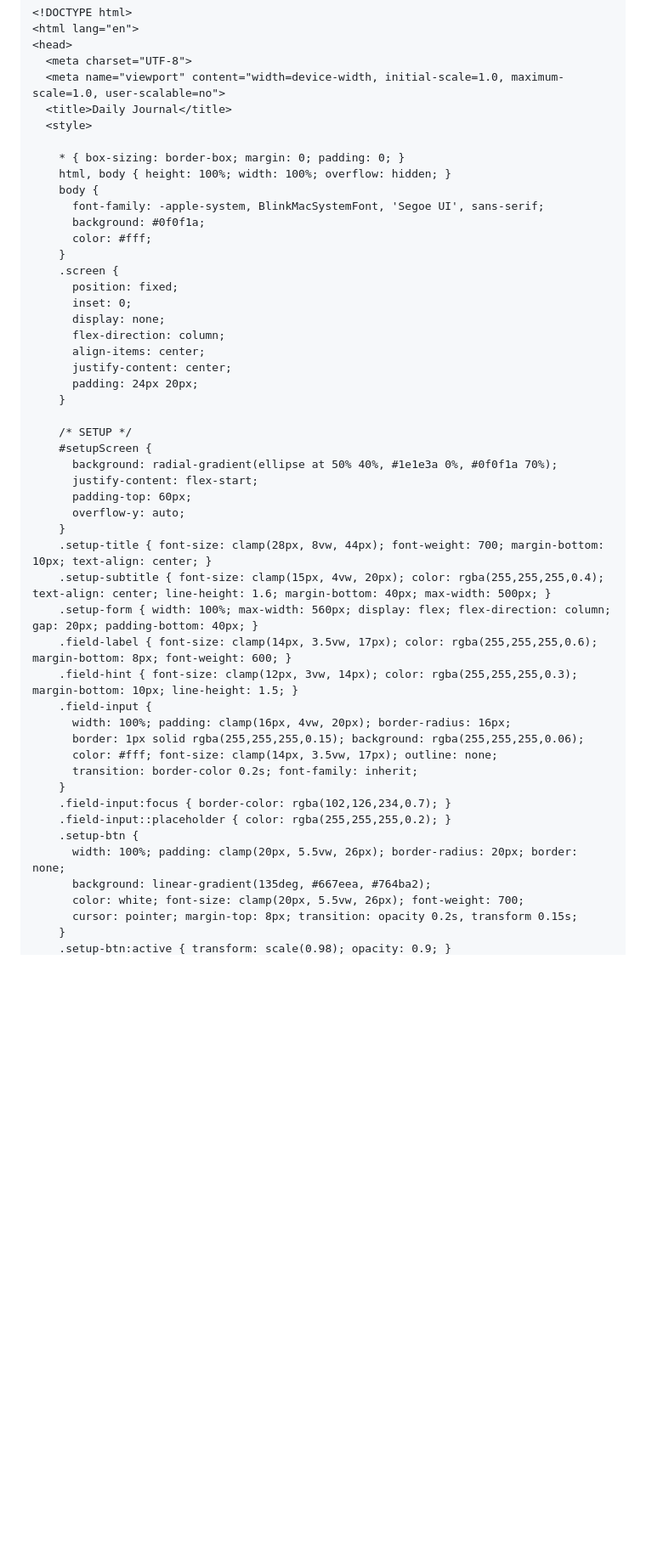
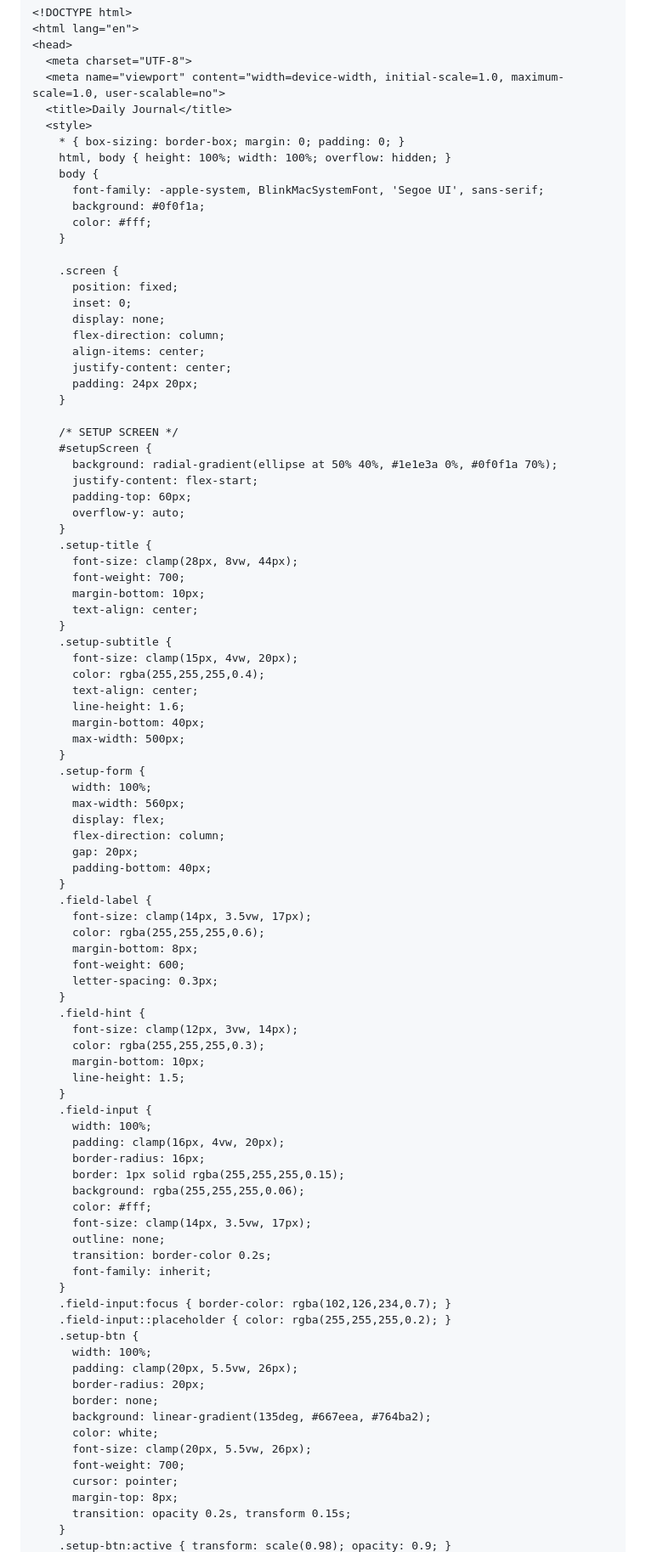
Before and after one commit to LiamDao/daily_journal_app, a Markdown page: SETUP.md, the part around one of its changes. Shown at 85% size. Rendered like a GitHub page; folded sections open; blank space fills up the shorter version.

```diff
--- a/SETUP.md
+++ b/SETUP.md
@@ -456,7 +456,6 @@ GitHub will host the front end of your journal — the screen you see on your ph
   <meta name="viewport" content="width=device-width, initial-scale=1.0, maximum-scale=1.0, user-scalable=no">
   <title>Daily Journal</title>
   <style>
-
     * { box-sizing: border-box; margin: 0; padding: 0; }
     html, body { height: 100%; width: 100%; overflow: hidden; }
     body {
@@ -464,6 +463,7 @@ GitHub will host the front end of your journal — the screen you see on your ph
       background: #0f0f1a;
       color: #fff;
     }
+
     .screen {
       position: fixed;
       inset: 0;
@@ -474,30 +474,73 @@ GitHub will host the front end of your journal — the screen you see on your ph
       padding: 24px 20px;
     }
 
-    /* SETUP */
+    /* SETUP SCREEN */
     #setupScreen {
       background: radial-gradient(ellipse at 50% 40%, #1e1e3a 0%, #0f0f1a 70%);
       justify-content: flex-start;
       padding-top: 60px;
       overflow-y: auto;
     }
-    .setup-title { font-size: clamp(28px, 8vw, 44px); font-weight: 700; margin-bottom: 10px; text-align: center; }
-    .setup-subtitle { font-size: clamp(15px, 4vw, 20px); color: rgba(255,255,255,0.4); text-align: center; line-height: 1.6; margin-bottom: 40px; max-width: 500px; }
-    .setup-form { width: 100%; max-width: 560px; display: flex; flex-direction: column; gap: 20px; padding-bottom: 40px; }
-    .field-label { font-size: clamp(14px, 3.5vw, 17px); color: rgba(255,255,255,0.6); margin-bottom: 8px; font-weight: 600; }
-    .field-hint { font-size: clamp(12px, 3vw, 14px); color: rgba(255,255,255,0.3); margin-bottom: 10px; line-height: 1.5; }
+    .setup-title {
+      font-size: clamp(28px, 8vw, 44px);
+      font-weight: 700;
+      margin-bottom: 10px;
+      text-align: center;
+    }
+    .setup-subtitle {
+      font-size: clamp(15px, 4vw, 20px);
+      color: rgba(255,255,255,0.4);
+      text-align: center;
+      line-height: 1.6;
+      margin-bottom: 40px;
+      max-width: 500px;
+    }
+    .setup-form {
+      width: 100%;
+      max-width: 560px;
+      display: flex;
+      flex-direction: column;
+      gap: 20px;
+      padding-bottom: 40px;
+    }
+    .field-label {
+      font-size: clamp(14px, 3.5vw, 17px);
+      color: rgba(255,255,255,0.6);
+      margin-bottom: 8px;
+      font-weight: 600;
+      letter-spacing: 0.3px;
+    }
+    .field-hint {
+      font-size: clamp(12px, 3vw, 14px);
+      color: rgba(255,255,255,0.3);
+      margin-bottom: 10px;
+      line-height: 1.5;
+    }
     .field-input {
-      width: 100%; padding: clamp(16px, 4vw, 20px); border-radius: 16px;
-      border: 1px solid rgba(255,255,255,0.15); background: rgba(255,255,255,0.06);
-      color: #fff; font-size: clamp(14px, 3.5vw, 17px); outline: none;
-      transition: border-color 0.2s; font-family: inherit;
+      width: 100%;
+      padding: clamp(16px, 4vw, 20px);
+      border-radius: 16px;
+      border: 1px solid rgba(255,255,255,0.15);
+      background: rgba(255,255,255,0.06);
+      color: #fff;
+      font-size: clamp(14px, 3.5vw, 17px);
+      outline: none;
+      transition: border-color 0.2s;
+      font-family: inherit;
     }
     .field-input:focus { border-color: rgba(102,126,234,0.7); }
     .field-input::placeholder { color: rgba(255,255,255,0.2); }
     .setup-btn {
-      width: 100%; padding: clamp(20px, 5.5vw, 26px); border-radius: 20px; border: none;
+      width: 100%;
+      padding: clamp(20px, 5.5vw, 26px);
+      border-radius: 20px;
+      border: none;
       background: linear-gradient(135deg, #667eea, #764ba2);
-      color: white; font-size: clamp(20px, 5.5vw, 26px); font-weight: 700;
-      cursor: pointer; margin-top: 8px; transition: opacity 0.2s, transform 0.15s;
+      color: white;
+      font-size: clamp(20px, 5.5vw, 26px);
+      font-weight: 700;
+      cursor: pointer;
+      margin-top: 8px;
+      transition: opacity 0.2s, transform 0.15s;
     }
     .setup-btn:active { transform: scale(0.98); opacity: 0.9; }
```
Also changed, not shown: other parts of SETUP.md (+118 -87 lines).
